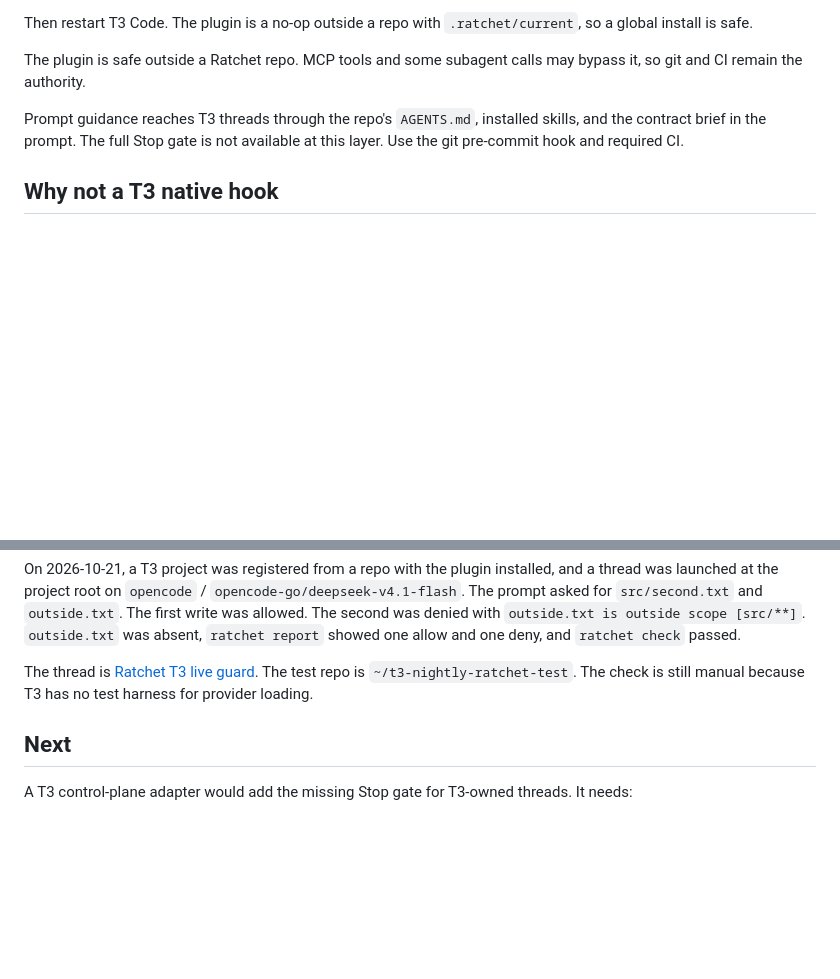
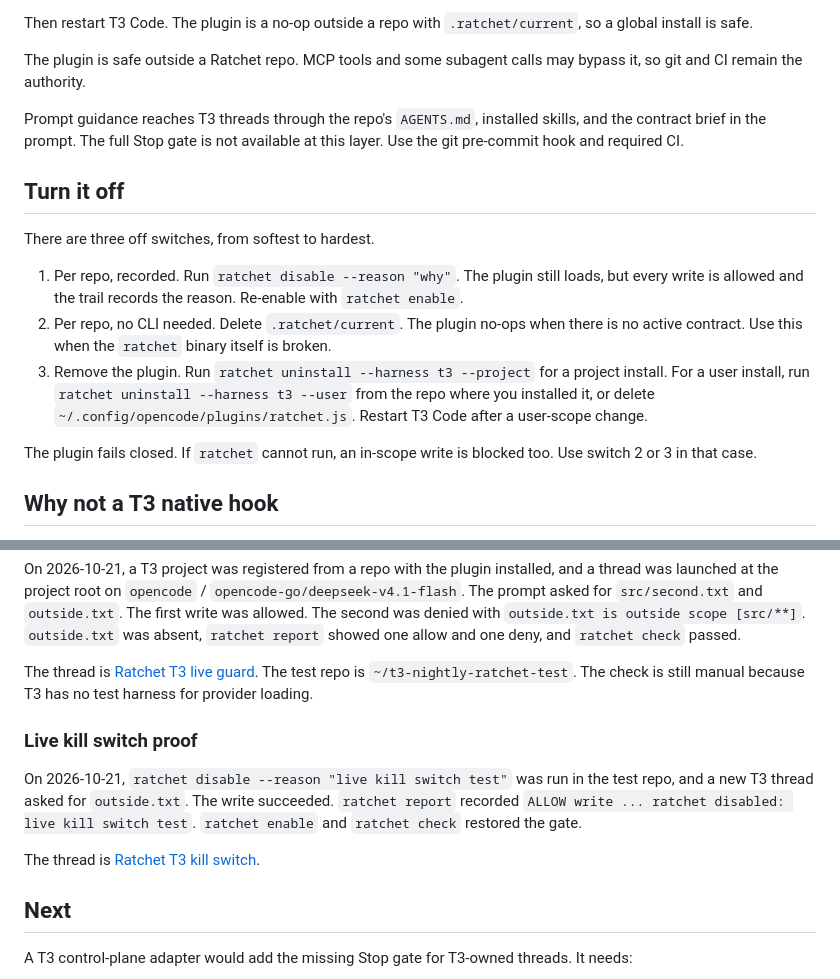
Before and after one commit to shivam2014/ratchet, a Markdown page: docs/t3.md, 2 parts joined by grey strips. Drawn GitHub-style; blank space fills up the shorter version.

Commit message:
docs: document the T3 kill switch
Lists the three off switches, records the live kill-switch proof, and updates the test counts.

```diff
--- a/docs/t3.md
+++ b/docs/t3.md
@@ -29,6 +29,16 @@ The plugin is safe outside a Ratchet repo. MCP tools and some subagent calls may
 
 Prompt guidance reaches T3 threads through the repo's `AGENTS.md`, installed skills, and the contract brief in the prompt. The full Stop gate is not available at this layer. Use the git pre-commit hook and required CI.
 
+## Turn it off
+
+There are three off switches, from softest to hardest.
+
+1. Per repo, recorded. Run `ratchet disable --reason "why"`. The plugin still loads, but every write is allowed and the trail records the reason. Re-enable with `ratchet enable`.
+2. Per repo, no CLI needed. Delete `.ratchet/current`. The plugin no-ops when there is no active contract. Use this when the `ratchet` binary itself is broken.
+3. Remove the plugin. Run `ratchet uninstall --harness t3 --project` for a project install. For a user install, run `ratchet uninstall --harness t3 --user` from the repo where you installed it, or delete `~/.config/opencode/plugins/ratchet.js`. Restart T3 Code after a user-scope change.
+
+The plugin fails closed. If `ratchet` cannot run, an in-scope write is blocked too. Use switch 2 or 3 in that case.
+
 ## Why not a T3 native hook
 
 - T3's public orchestration surface is the authenticated MCP server. It supports thread launch/send/read/wait/interrupt, not pre-tool interception.
@@ -50,6 +60,12 @@ On 2026-10-21, a T3 project was registered from a repo with the plugin installed
 
 The thread is [Ratchet T3 live guard](t3-thread://v1/mcp:9397e9fd-eceb-4d3d-9023-aa98cdc13b4c). The test repo is `~/t3-nightly-ratchet-test`. The check is still manual because T3 has no test harness for provider loading.
 
+### Live kill switch proof
+
+On 2026-10-21, `ratchet disable --reason "live kill switch test"` was run in the test repo, and a new T3 thread asked for `outside.txt`. The write succeeded. `ratchet report` recorded `ALLOW write ... ratchet disabled: live kill switch test`. `ratchet enable` and `ratchet check` restored the gate.
+
+The thread is [Ratchet T3 kill switch](t3-thread://v1/mcp:63f48d3e-6770-49d0-aeb4-0469f5765aa9).
+
 ## Next
 
 A T3 control-plane adapter would add the missing Stop gate for T3-owned threads. It needs:
```
Also changed, not shown: docs/test-matrix.md (+3 -2 lines), docs/testing.md (+1 -1 lines).
